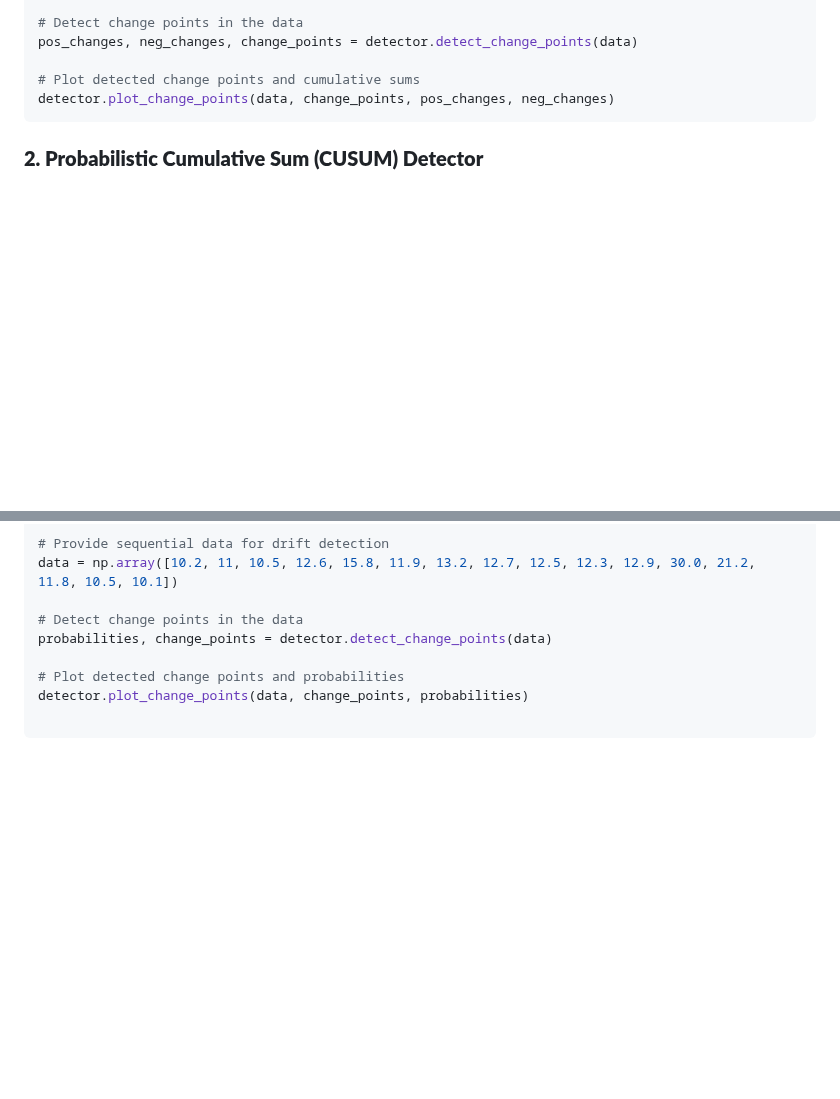
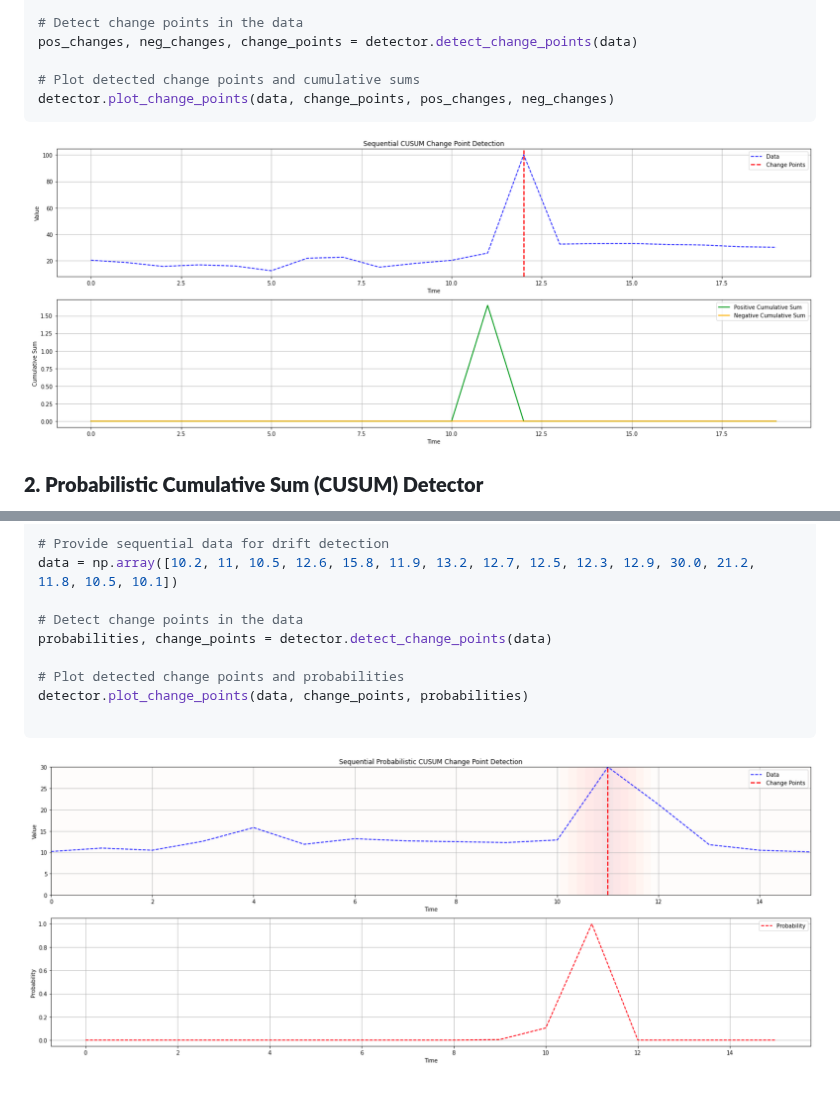
Before and after one commit to giobbu/CUSUM, a Markdown page: README.md, 2 parts joined by grey strips. Rendered like a GitHub page; pictures changed too: img/cusum.png (added), img/probcusum.png (added); blank space fills up the shorter version.

Commit message:
add imgs of example readme

````diff
--- a/README.md
+++ b/README.md
@@ -29,6 +29,7 @@ pos_changes, neg_changes, change_points = detector.detect_change_points(data)
 # Plot detected change points and cumulative sums
 detector.plot_change_points(data, change_points, pos_changes, neg_changes)
 ```
+![Image Alt Text](img/cusum.png)
 
 ### **2. Probabilistic Cumulative Sum (CUSUM) Detector**
 
@@ -50,3 +51,4 @@ probabilities, change_points = detector.detect_change_points(data)
 detector.plot_change_points(data, change_points, probabilities)
 
 ```
+![Image Alt Text](img/probcusum.png)
````
